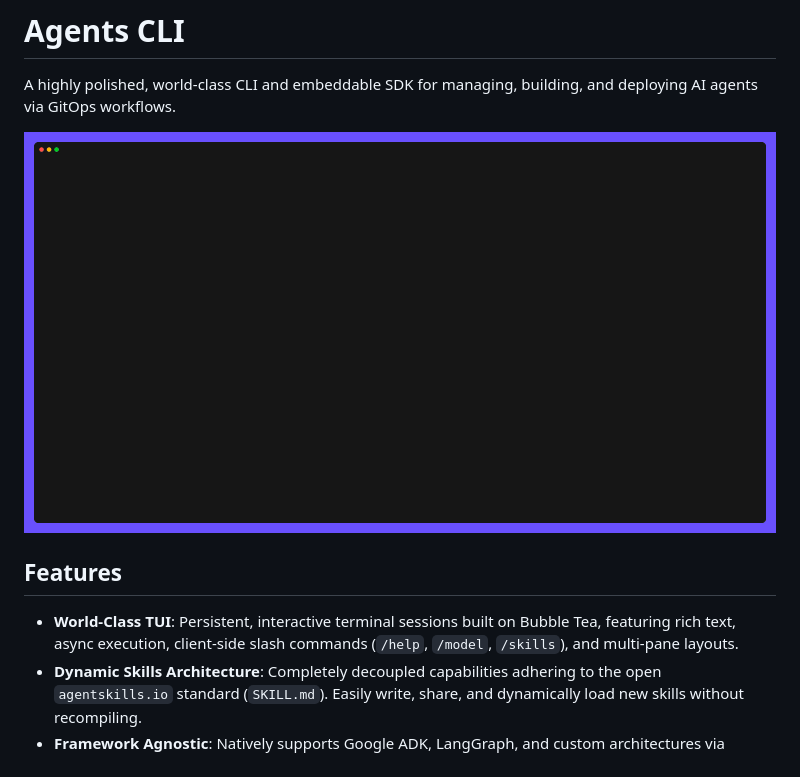
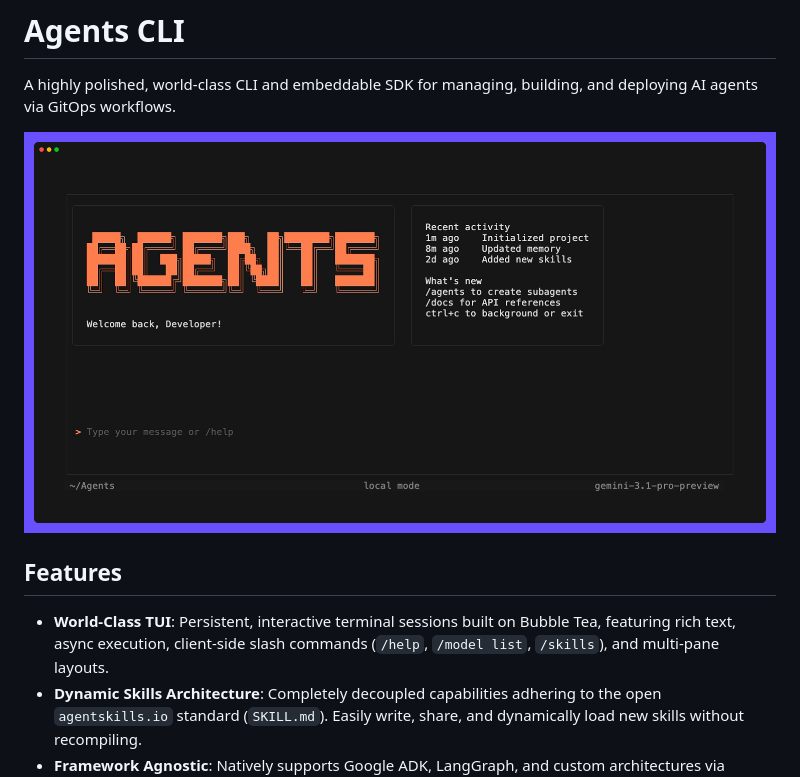
Before and after one commit to dewitt/swarm, a Markdown page: README.md, the part around the change. Drawn GitHub-style; pictures changed too: docs/assets/demo.gif.

Commit message:
docs: update vhs demo to showcase the new /model list UI

```diff
--- a/README.md
+++ b/README.md
@@ -7,7 +7,7 @@ and deploying AI agents via GitOps workflows.
 
 ## Features
 
-- **World-Class TUI**: Persistent, interactive terminal sessions built on Bubble Tea, featuring rich text, async execution, client-side slash commands (`/help`, `/model`, `/skills`), and multi-pane layouts.
+- **World-Class TUI**: Persistent, interactive terminal sessions built on Bubble Tea, featuring rich text, async execution, client-side slash commands (`/help`, `/model list`, `/skills`), and multi-pane layouts.
 - **Dynamic Skills Architecture**: Completely decoupled capabilities adhering to the open `agentskills.io` standard (`SKILL.md`). Easily write, share, and dynamically load new skills without recompiling.
 - **Framework Agnostic**: Natively supports Google ADK, LangGraph, and custom architectures via `agent.yaml` manifests.
 - **GitOps First**: Includes a native GitOps Agent that scaffolds GitHub Actions CI/CD pipelines and pushes code directly from the CLI.
```
Also changed, not shown: 1 other file.
